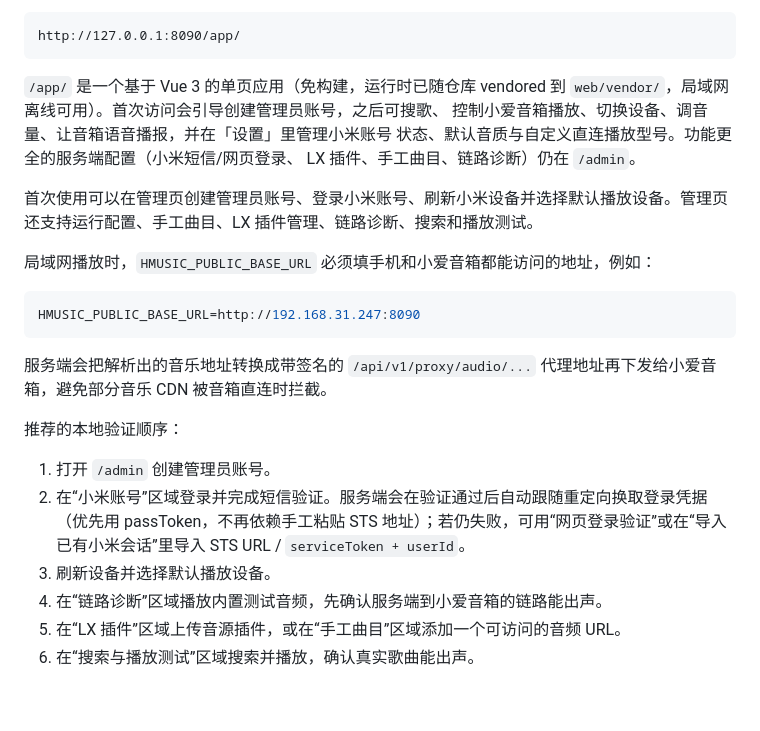
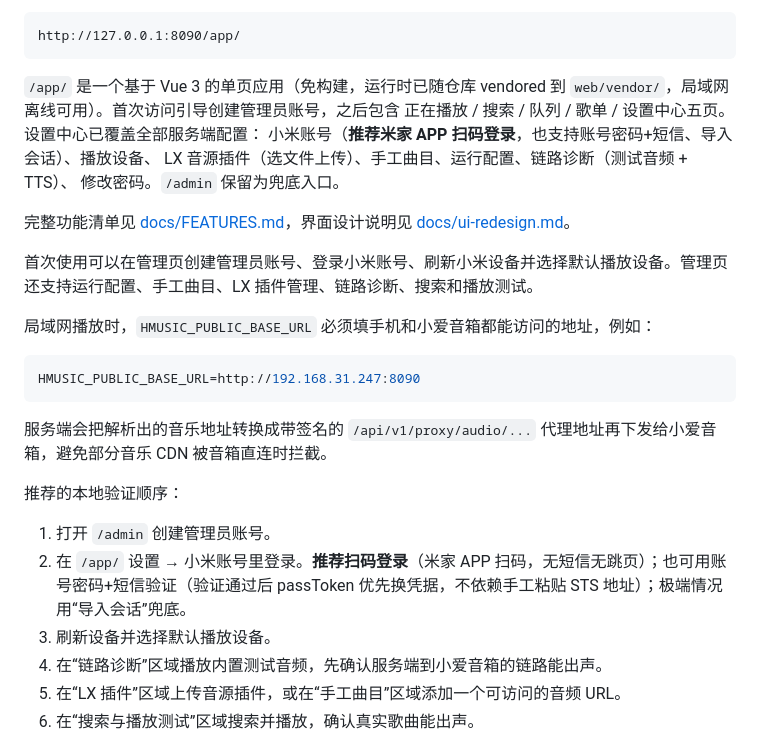
Before and after one commit to hpcll/HMusic-Server, a Markdown page: README.md, the part around the change. Rendered like a GitHub page; blank space fills up the shorter version.

Commit message:
docs: 全功能清单 FEATURES.md + README 对齐设置中心与扫码登录

````diff
--- a/README.md
+++ b/README.md
@@ -29,10 +29,14 @@ http://127.0.0.1:8090/app/
 ```
 
 `/app/` 是一个基于 Vue 3 的单页应用（免构建，运行时已随仓库 vendored 到
-`web/vendor/`，局域网离线可用）。首次访问会引导创建管理员账号，之后可搜歌、
-控制小爱音箱播放、切换设备、调音量、让音箱语音播报，并在「设置」里管理小米账号
-状态、默认音质与自定义直连播放型号。功能更全的服务端配置（小米短信/网页登录、
-LX 插件、手工曲目、链路诊断）仍在 `/admin`。
+`web/vendor/`，局域网离线可用）。首次访问引导创建管理员账号，之后包含
+正在播放 / 搜索 / 队列 / 歌单 / 设置中心五页。设置中心已覆盖全部服务端配置：
+小米账号（**推荐米家 APP 扫码登录**，也支持账号密码+短信、导入会话）、播放设备、
+LX 音源插件（选文件上传）、手工曲目、运行配置、链路诊断（测试音频 + TTS）、
+修改密码。`/admin` 保留为兜底入口。
+
+完整功能清单见 [docs/FEATURES.md](docs/FEATURES.md)，界面设计说明见
+[docs/ui-redesign.md](docs/ui-redesign.md)。
 
 首次使用可以在管理页创建管理员账号、登录小米账号、刷新小米设备并选择默认播放设备。管理页还支持运行配置、手工曲目、LX 插件管理、链路诊断、搜索和播放测试。
 
@@ -47,7 +51,7 @@ HMUSIC_PUBLIC_BASE_URL=http://192.168.31.247:8090
 推荐的本地验证顺序：
 
 1. 打开 `/admin` 创建管理员账号。
-2. 在“小米账号”区域登录并完成短信验证。服务端会在验证通过后自动跟随重定向换取登录凭据（优先用 passToken，不再依赖手工粘贴 STS 地址）；若仍失败，可用“网页登录验证”或在“导入已有小米会话”里导入 STS URL / `serviceToken + userId`。
+2. 在 `/app/` 设置 → 小米账号里登录。**推荐扫码登录**（米家 APP 扫码，无短信无跳页）；也可用账号密码+短信验证（验证通过后 passToken 优先换凭据，不依赖手工粘贴 STS 地址）；极端情况用“导入会话”兜底。
 3. 刷新设备并选择默认播放设备。
 4. 在“链路诊断”区域播放内置测试音频，先确认服务端到小爱音箱的链路能出声。
 5. 在“LX 插件”区域上传音源插件，或在“手工曲目”区域添加一个可访问的音频 URL。
````
